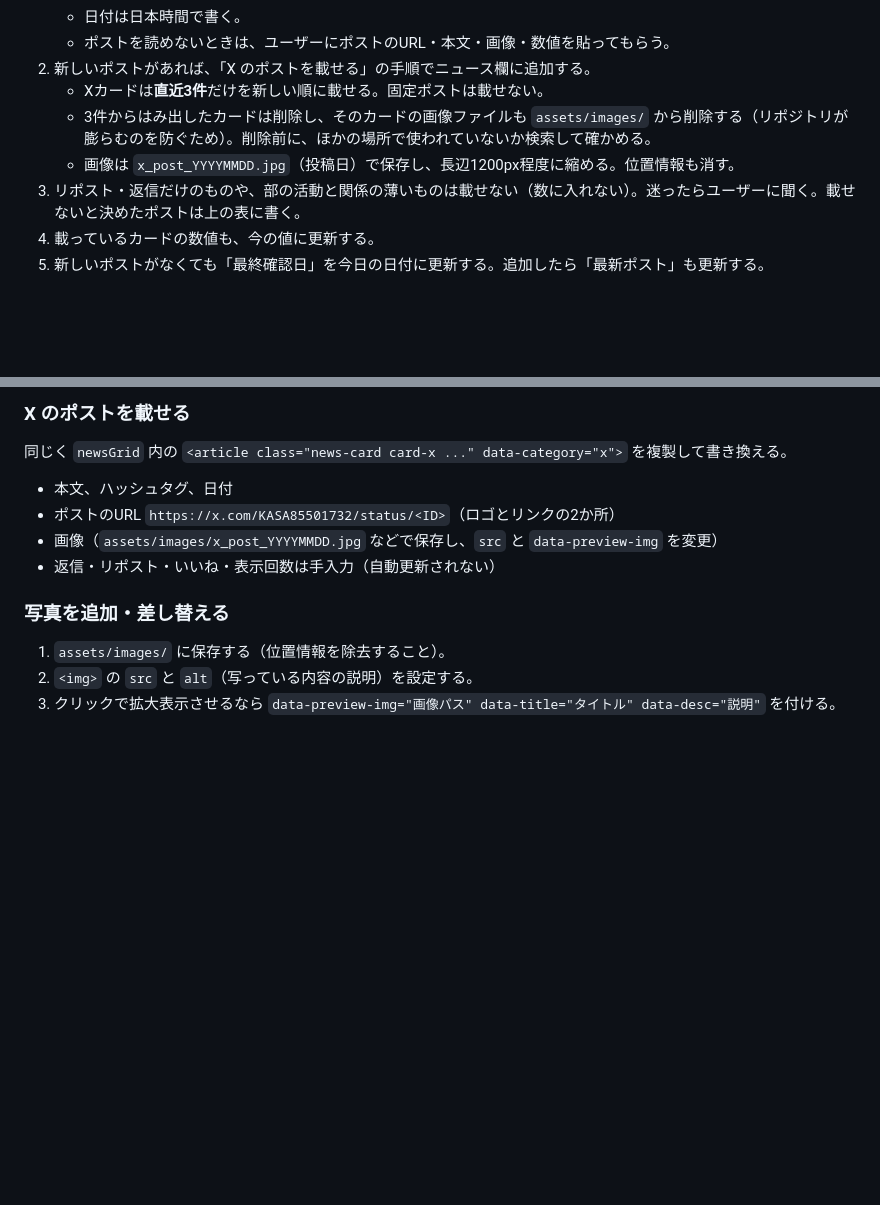
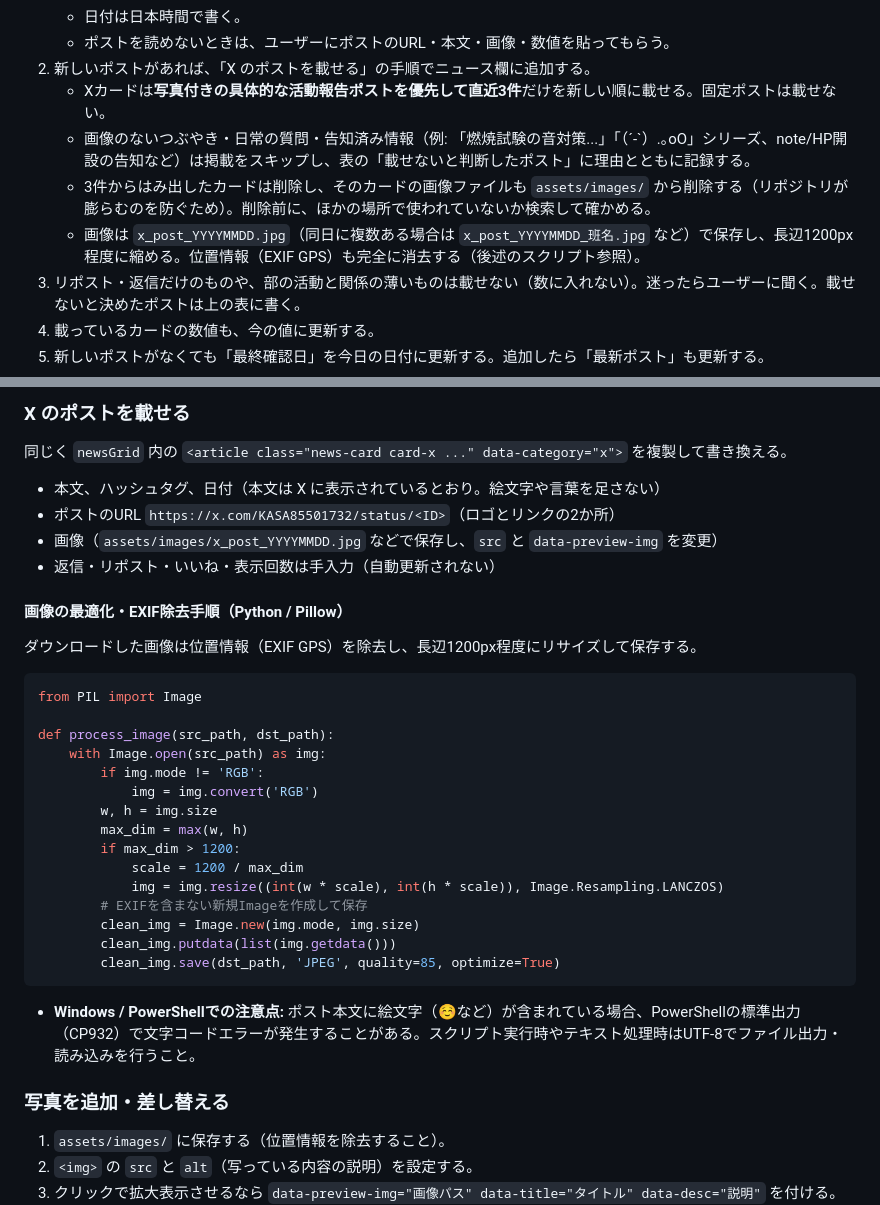
Before and after one commit to Kogakuin-KASA/Homepage, a Markdown page: AGENTS.md, 2 parts joined by grey strips. Rendered like a GitHub page; blank space fills up the shorter version.

Commit message:
docs: X更新の選定方針・画像処理手順・文字コード注意点をAGENTS.mdに追記

````diff
--- a/AGENTS.md
+++ b/AGENTS.md
@@ -34,9 +34,10 @@
    - 日付は日本時間で書く。
    - ポストを読めないときは、ユーザーにポストのURL・本文・画像・数値を貼ってもらう。
 2. 新しいポストがあれば、「X のポストを載せる」の手順でニュース欄に追加する。
-   - Xカードは**直近3件**だけを新しい順に載せる。固定ポストは載せない。
+   - Xカードは**写真付きの具体的な活動報告ポストを優先して直近3件**だけを新しい順に載せる。固定ポストは載せない。
+   - 画像のないつぶやき・日常の質問・告知済み情報（例: 「燃焼試験の音対策...」「（´-`）.｡oO」シリーズ、note/HP開設の告知など）は掲載をスキップし、表の「載せないと判断したポスト」に理由とともに記録する。
    - 3件からはみ出したカードは削除し、そのカードの画像ファイルも `assets/images/` から削除する（リポジトリが膨らむのを防ぐため）。削除前に、ほかの場所で使われていないか検索して確かめる。
-   - 画像は `x_post_YYYYMMDD.jpg`（投稿日）で保存し、長辺1200px程度に縮める。位置情報も消す。
+   - 画像は `x_post_YYYYMMDD.jpg`（同日に複数ある場合は `x_post_YYYYMMDD_班名.jpg` など）で保存し、長辺1200px程度に縮める。位置情報（EXIF GPS）も完全に消去する（後述のスクリプト参照）。
 3. リポスト・返信だけのものや、部の活動と関係の薄いものは載せない（数に入れない）。迷ったらユーザーに聞く。載せないと決めたポストは上の表に書く。
 4. 載っているカードの数値も、今の値に更新する。
 5. 新しいポストがなくても「最終確認日」を今日の日付に更新する。追加したら「最新ポスト」も更新する。
@@ -84,10 +85,32 @@ assets/images/      写真・ロゴ
 ### X のポストを載せる
 同じく `newsGrid` 内の `<article class="news-card card-x ..." data-category="x">` を複製して書き換える。
 
-- 本文、ハッシュタグ、日付
+- 本文、ハッシュタグ、日付（本文は X に表示されているとおり。絵文字や言葉を足さない）
 - ポストのURL `https://x.com/KASA85501732/status/<ID>`（ロゴとリンクの2か所）
 - 画像（`assets/images/x_post_YYYYMMDD.jpg` などで保存し、`src` と `data-preview-img` を変更）
 - 返信・リポスト・いいね・表示回数は手入力（自動更新されない）
+
+#### 画像の最適化・EXIF除去手順（Python / Pillow）
+ダウンロードした画像は位置情報（EXIF GPS）を除去し、長辺1200px程度にリサイズして保存する。
+```python
+from PIL import Image
+
+def process_image(src_path, dst_path):
+    with Image.open(src_path) as img:
+        if img.mode != 'RGB':
+            img = img.convert('RGB')
+        w, h = img.size
+        max_dim = max(w, h)
+        if max_dim > 1200:
+            scale = 1200 / max_dim
+            img = img.resize((int(w * scale), int(h * scale)), Image.Resampling.LANCZOS)
+        # EXIFを含まない新規Imageを作成して保存
+        clean_img = Image.new(img.mode, img.size)
+        clean_img.putdata(list(img.getdata()))
+        clean_img.save(dst_path, 'JPEG', quality=85, optimize=True)
+```
+
+- **Windows / PowerShellでの注意点:** ポスト本文に絵文字（☺など）が含まれている場合、PowerShellの標準出力（CP932）で文字コードエラーが発生することがある。スクリプト実行時やテキスト処理時はUTF-8でファイル出力・読み込みを行うこと。
 
 ### 写真を追加・差し替える
 1. `assets/images/` に保存する（位置情報を除去すること）。
````
